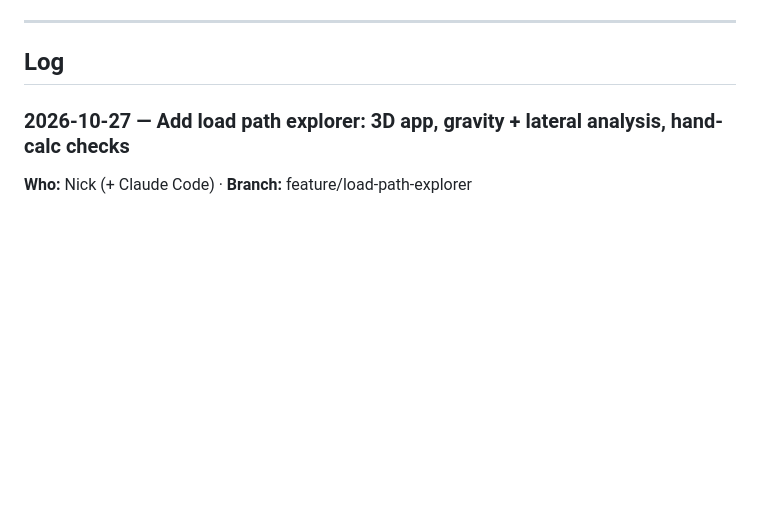
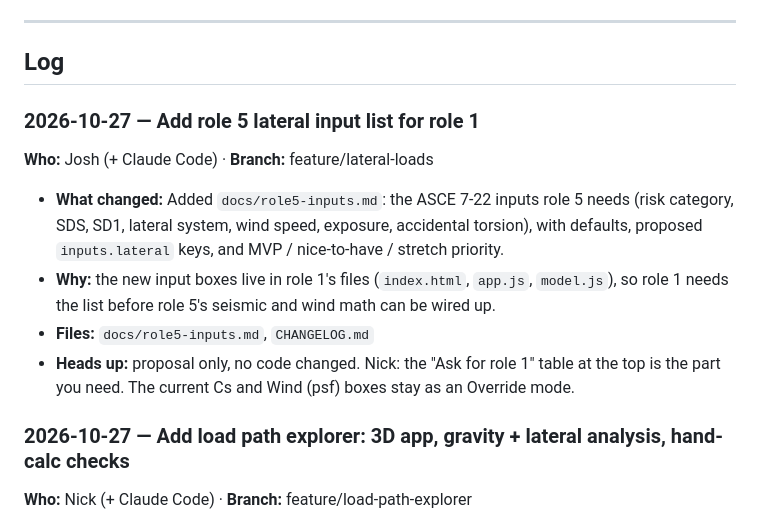
Before and after one commit to THELaw688/Team-17-Hackathon-NCSEA, a Markdown page: CHANGELOG.md, the part around the change. GitHub-like rendering; blank space fills up the shorter version.

```diff
--- a/CHANGELOG.md
+++ b/CHANGELOG.md
@@ -59,6 +59,18 @@ how we avoid two people rewriting the same file.
 ---
 
 ## Log
+
+### 2026-10-27 — Add role 5 lateral input list for role 1
+**Who:** Josh (+ Claude Code) · **Branch:** feature/lateral-loads
+
+- **What changed:** Added `docs/role5-inputs.md`: the ASCE 7-22 inputs role 5 needs (risk
+  category, SDS, SD1, lateral system, wind speed, exposure, accidental torsion), with defaults,
+  proposed `inputs.lateral` keys, and MVP / nice-to-have / stretch priority.
+- **Why:** the new input boxes live in role 1's files (`index.html`, `app.js`, `model.js`), so
+  role 1 needs the list before role 5's seismic and wind math can be wired up.
+- **Files:** `docs/role5-inputs.md`, `CHANGELOG.md`
+- **Heads up:** proposal only, no code changed. Nick: the "Ask for role 1" table at the top is the
+  part you need. The current Cs and Wind (psf) boxes stay as an Override mode.
 
 ### 2026-10-27 — Add load path explorer: 3D app, gravity + lateral analysis, hand-calc checks
 **Who:** Nick (+ Claude Code) · **Branch:** feature/load-path-explorer
```
Also changed, not shown: docs/role5-inputs.md (added, +84 -0 lines).
